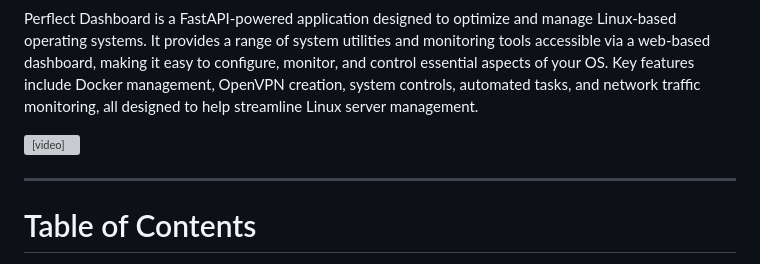
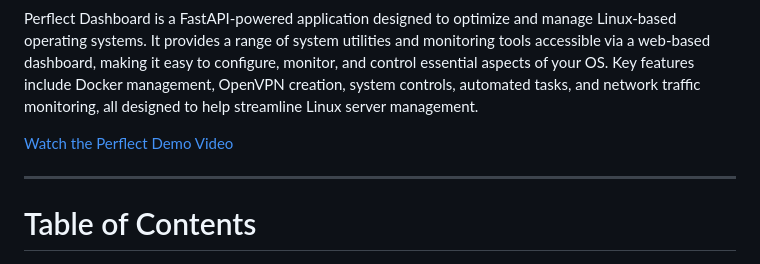
Before and after one commit to qays3/Perflect, a Markdown page: README.md, the part around the change. GitHub-like rendering; grey boxes are pictures that could not be loaded.

```diff
--- a/README.md
+++ b/README.md
@@ -5,7 +5,8 @@
 
 Perflect Dashboard is a FastAPI-powered application designed to optimize and manage Linux-based operating systems. It provides a range of system utilities and monitoring tools accessible via a web-based dashboard, making it easy to configure, monitor, and control essential aspects of your OS. Key features include Docker management, OpenVPN creation, system controls, automated tasks, and network traffic monitoring, all designed to help streamline Linux server management.
 
-<video controls src="video/Perflect.mp4" title="Title"></video>
+[Watch the Perflect Demo Video](video/Perflect.mp4)
+
 
 ---
 
```
